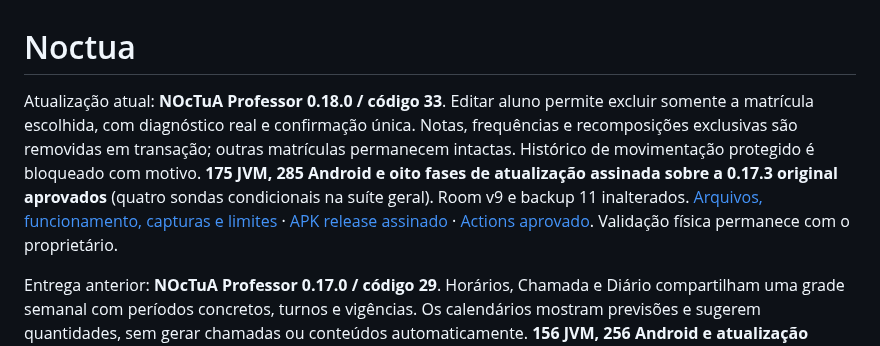
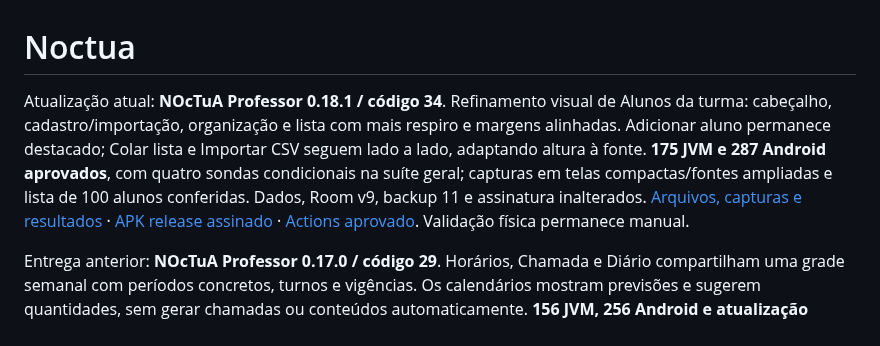
Before and after one commit to italocesarfr-sketch/CHATGPTCODEX, a Markdown page: README.md, the part around the change. Drawn GitHub-style.

Commit message:
Registrar layout de Alunos da turma validado e capturas em fontes ampliadas [skip ci]

```diff
--- a/README.md
+++ b/README.md
@@ -1,6 +1,6 @@
 # Noctua
 
-Atualização atual: **NOcTuA Professor 0.18.0 / código 33**. Editar aluno permite excluir somente a matrícula escolhida, com diagnóstico real e confirmação única. Notas, frequências e recomposições exclusivas são removidas em transação; outras matrículas permanecem intactas. Histórico de movimentação protegido é bloqueado com motivo. **175 JVM, 285 Android e oito fases de atualização assinada sobre a 0.17.3 original aprovados** (quatro sondas condicionais na suíte geral). Room v9 e backup 11 inalterados. [Arquivos, funcionamento, capturas e limites](docs/EXCLUSAO_ALUNO_0180.md) · [APK release assinado](https://github.com/italocesarfr-sketch/CHATGPTCODEX/actions/runs/40195629751/artifacts/12600252554) · [Actions aprovado](https://github.com/italocesarfr-sketch/CHATGPTCODEX/actions/runs/40195629751). Validação física permanece com o proprietário.
+Atualização atual: **NOcTuA Professor 0.18.1 / código 34**. Refinamento visual de Alunos da turma: cabeçalho, cadastro/importação, organização e lista com mais respiro e margens alinhadas. Adicionar aluno permanece destacado; Colar lista e Importar CSV seguem lado a lado, adaptando altura à fonte. **175 JVM e 287 Android aprovados**, com quatro sondas condicionais na suíte geral; capturas em telas compactas/fontes ampliadas e lista de 100 alunos conferidas. Dados, Room v9, backup 11 e assinatura inalterados. [Arquivos, capturas e resultados](docs/ALUNOS_LAYOUT_0181.md) · [APK release assinado](https://github.com/italocesarfr-sketch/CHATGPTCODEX/actions/runs/40200325343/artifacts/12601513476) · [Actions aprovado](https://github.com/italocesarfr-sketch/CHATGPTCODEX/actions/runs/40200325343). Validação física permanece manual.
 
 Entrega anterior: **NOcTuA Professor 0.17.0 / código 29**. Horários, Chamada e Diário compartilham uma grade semanal com períodos concretos, turnos e vigências. Os calendários mostram previsões e sugerem quantidades, sem gerar chamadas ou conteúdos automaticamente. **156 JVM, 256 Android e atualização assinada 0.16.0 → 0.17.0 aprovados**. Room v9 aditivo, backup 11 lendo formatos anteriores, mesmo pacote e certificado permanente. [Contrato, arquivos, resultados e capturas](docs/HORARIOS_0170.md) · [APK release assinado](https://github.com/italocesarfr-sketch/CHATGPTCODEX/actions/runs/39967631678/artifacts/12509400181) · [Actions aprovado](https://github.com/italocesarfr-sketch/CHATGPTCODEX/actions/runs/39967631678). A validação física da nova versão permanece com o proprietário.
 
```
Also changed, not shown: docs/ALUNOS_LAYOUT_0181.md (+43 -2 lines), docs/images/alunos-layout-0181/alunos-320-fonte-1.6.png (added), docs/images/alunos-layout-0181/alunos-320.png (added), docs/images/alunos-layout-0181/alunos-360-fonte-1.3.png (added), docs/images/alunos-layout-0181/lista-longa-fonte-1.6.png (added), 1 other file.
